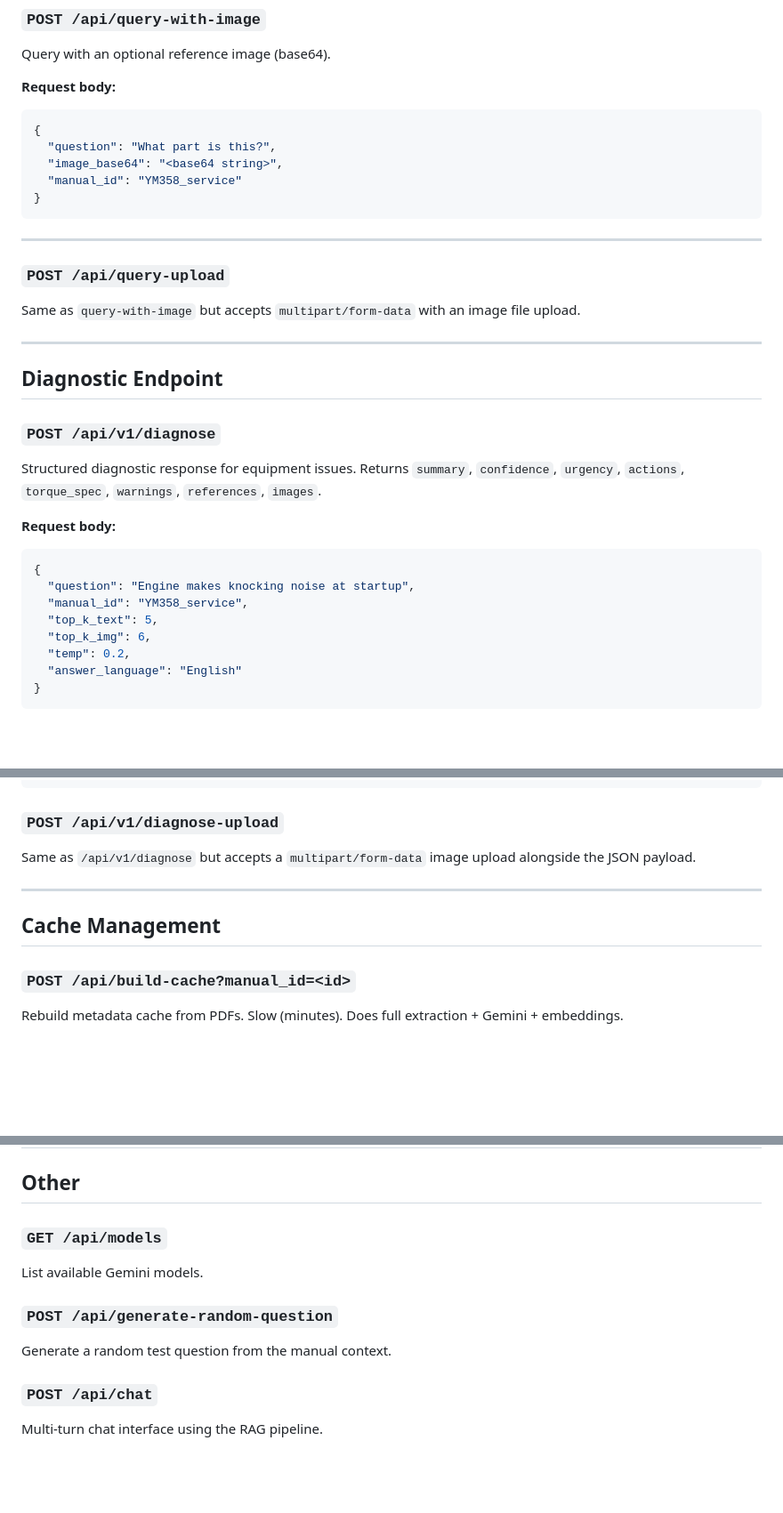
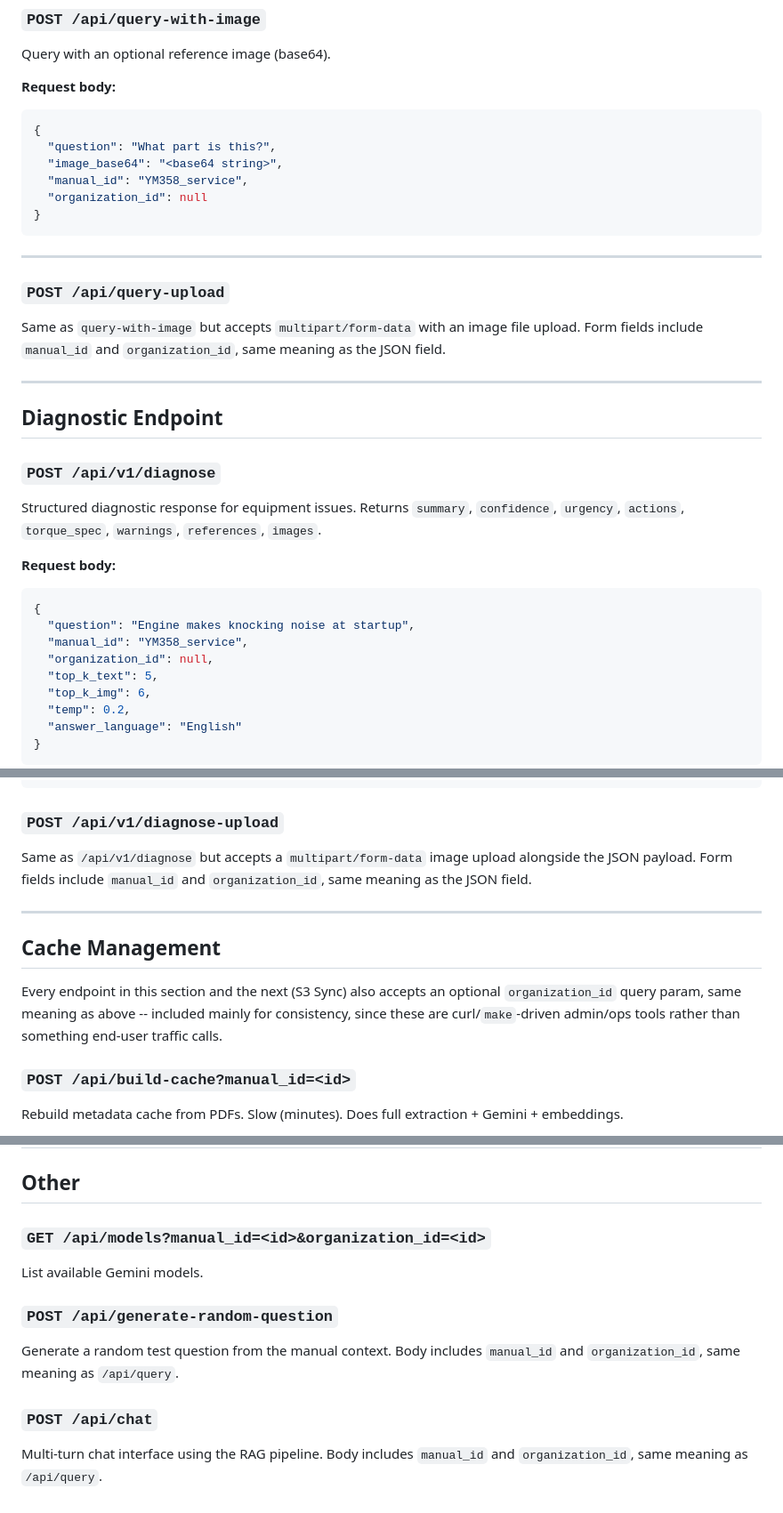
Before and after one commit to joinworkify/syspare-rag-py, a Markdown page: docs/api-reference.md, 3 parts joined by grey strips. Shown at 89% size. Drawn GitHub-style; blank space fills up the shorter version.

````diff
--- a/docs/api-reference.md
+++ b/docs/api-reference.md
@@ -76,7 +97,8 @@ Query with an optional reference image (base64).
 {
   "question": "What part is this?",
   "image_base64": "<base64 string>",
-  "manual_id": "YM358_service"
+  "manual_id": "YM358_service",
+  "organization_id": null
 }
 ```
 
@@ -84,6 +106,7 @@ Query with an optional reference image (base64).
 
 ### `POST /api/query-upload`
 Same as `query-with-image` but accepts `multipart/form-data` with an image file upload.
+Form fields include `manual_id` and `organization_id`, same meaning as the JSON field.
 
 ---
 
@@ -97,6 +120,7 @@ Structured diagnostic response for equipment issues. Returns `summary`, `confide
 {
   "question": "Engine makes knocking noise at startup",
   "manual_id": "YM358_service",
+  "organization_id": null,
   "top_k_text": 5,
   "top_k_img": 6,
   "temp": 0.2,
@@ -120,10 +144,15 @@ Structured diagnostic response for equipment issues. Returns `summary`, `confide
 
 ### `POST /api/v1/diagnose-upload`
 Same as `/api/v1/diagnose` but accepts a `multipart/form-data` image upload alongside the JSON payload.
+Form fields include `manual_id` and `organization_id`, same meaning as the JSON field.
 
 ---
 
 ## Cache Management
+
+Every endpoint in this section and the next (S3 Sync) also accepts an optional
+`organization_id` query param, same meaning as above -- included mainly for consistency, since
+these are curl/`make`-driven admin/ops tools rather than something end-user traffic calls.
 
 ### `POST /api/build-cache?manual_id=<id>`
 Rebuild metadata cache from PDFs. Slow (minutes). Does full extraction + Gemini + embeddings.
@@ -206,11 +250,13 @@ List all registered manuals.
 
 ## Other
 
-### `GET /api/models`
+### `GET /api/models?manual_id=<id>&organization_id=<id>`
 List available Gemini models.
 
 ### `POST /api/generate-random-question`
-Generate a random test question from the manual context.
+Generate a random test question from the manual context. Body includes `manual_id` and
+`organization_id`, same meaning as `/api/query`.
 
 ### `POST /api/chat`
-Multi-turn chat interface using the RAG pipeline.
+Multi-turn chat interface using the RAG pipeline. Body includes `manual_id` and
+`organization_id`, same meaning as `/api/query`.
````
Also changed, not shown: other parts of docs/api-reference.md (+38 -2 lines).
